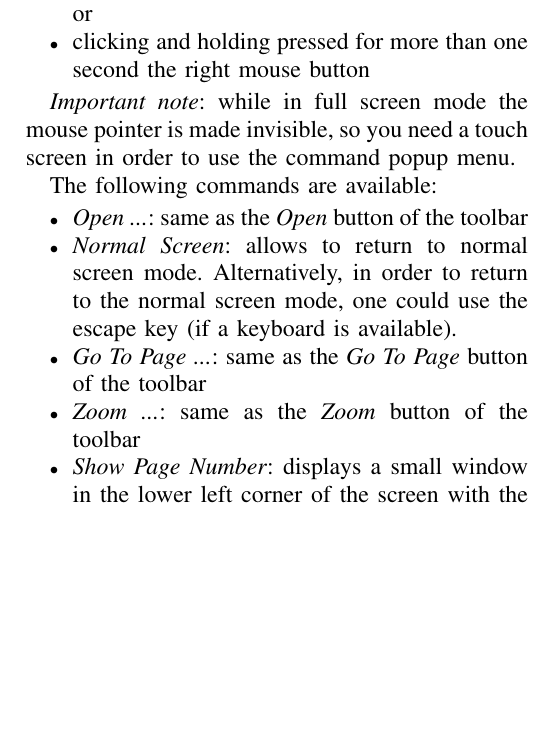
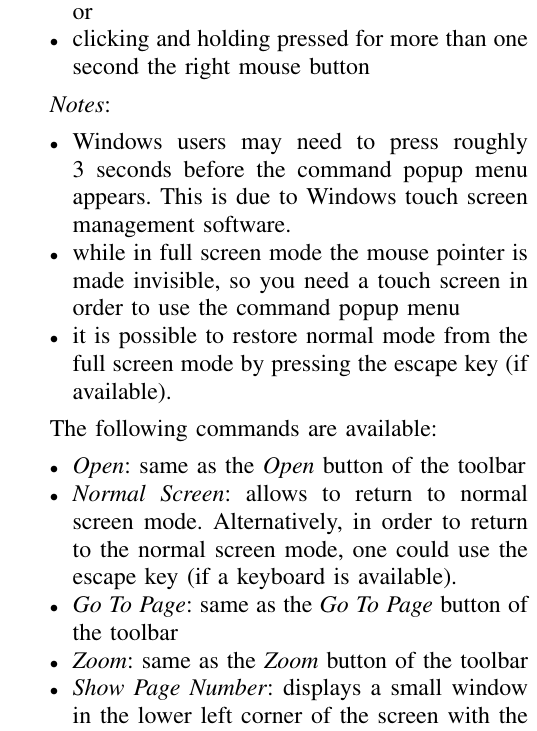
Before and after one commit to cristeab/tabletReader, a LaTeX paper (help/tabletReader.tex): part of one column of page 2 of 2 before the commit and part of one column of page 2 of 3 after it, cut so that both start at the same text, the shorter picture padded with empty space. Compiled offline with pdfLaTeX.

Commit message:
corrections made to help document

```diff
--- a/help/tabletReader.tex
+++ b/help/tabletReader.tex
@@ -50,14 +50,19 @@ The popup menu is available only in full screen mode and it can be displayed by
  \item clicking and holding pressed for more than one second the right mouse button
 \end{itemize}
 
-\textit{Important note}: while in full screen mode the mouse pointer is made invisible, so you need a touch screen in order to use the command popup menu.
+\textit{Notes}:
+\begin{itemize}
+ \item Windows users may need to press roughly 3 seconds before the command popup menu appears. This is due to Windows touch screen management software.
+ \item while in full screen mode the mouse pointer is made invisible, so you need a touch screen in order to use the command popup menu
+ \item it is possible to restore normal mode from the full screen mode by pressing the escape key (if available).
+\end{itemize}
 
 The following commands are available:
 \begin{itemize}
- \item \textit{Open ...}: same as the \textit{Open} button of the toolbar
+ \item \textit{Open}: same as the \textit{Open} button of the toolbar
 \item \textit{Normal Screen}: allows to return to normal screen mode. Alternatively, in order to return to the normal screen mode, one could use the escape key (if a keyboard is available).
- \item \textit{Go To Page ...}: same as the \textit{Go To Page} button of the toolbar
- \item \textit{Zoom ...}: same as the \textit{Zoom} button of the toolbar
+ \item \textit{Go To Page}: same as the \textit{Go To Page} button of the toolbar
+ \item \textit{Zoom}: same as the \textit{Zoom} button of the toolbar
  \item \textit{Show Page Number}: displays a small window in the lower left corner of the screen with the current page number and the total number of pages
  \item \textit{Exit}: same as the \textit{Exit} button of the toolbar
 \end{itemize}
```
Also changed, not shown: help/tabletReader.pdf.
